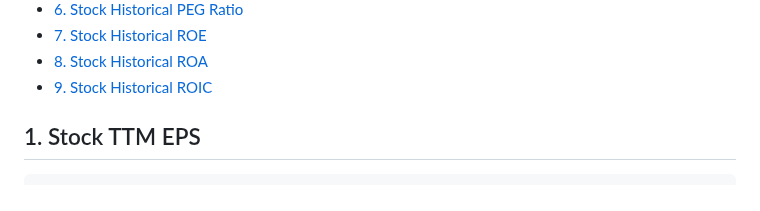
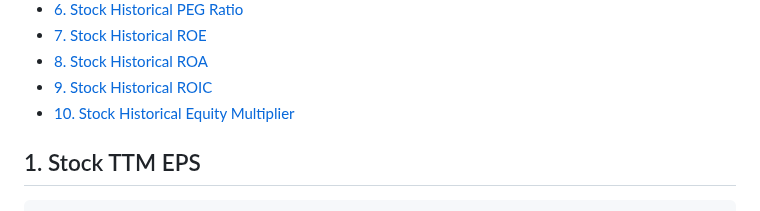
Before and after one commit to defeat-beta/defeatbeta-api, a Markdown page: doc/Value_Examples.md, the part around the change. GitHub-like rendering.

Commit message:
docs: Auto-update TOC for Markdown files [skip ci]

```diff
--- a/doc/Value_Examples.md
+++ b/doc/Value_Examples.md
@@ -11,6 +11,7 @@
 - [7. Stock Historical ROE](#7-stock-historical-roe)
 - [8. Stock Historical ROA](#8-stock-historical-roa)
 - [9. Stock Historical ROIC](#9-stock-historical-roic)
+- [10. Stock Historical Equity Multiplier](#10-stock-historical-equity-multiplier)
 
 <!-- END doctoc generated TOC please keep comment here to allow auto update -->
 
```
